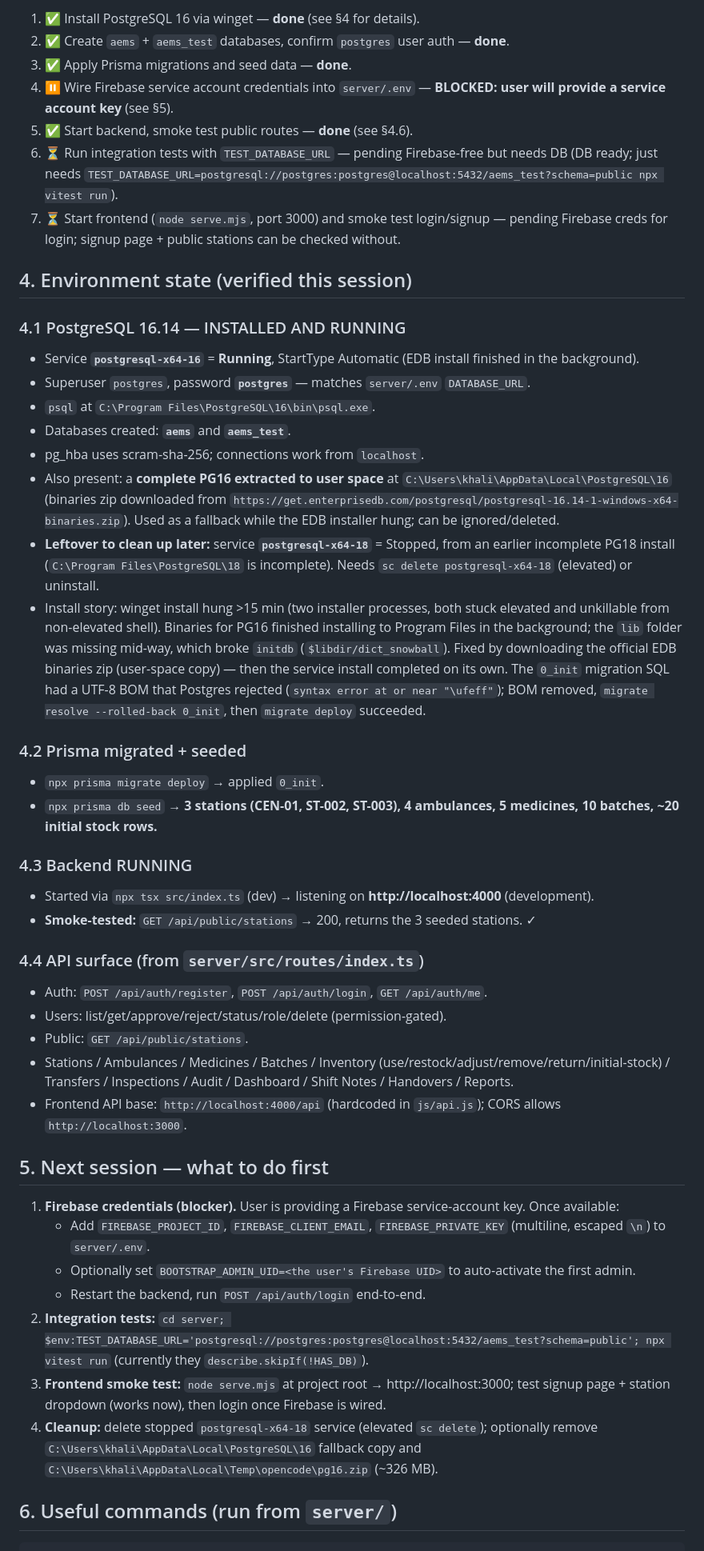
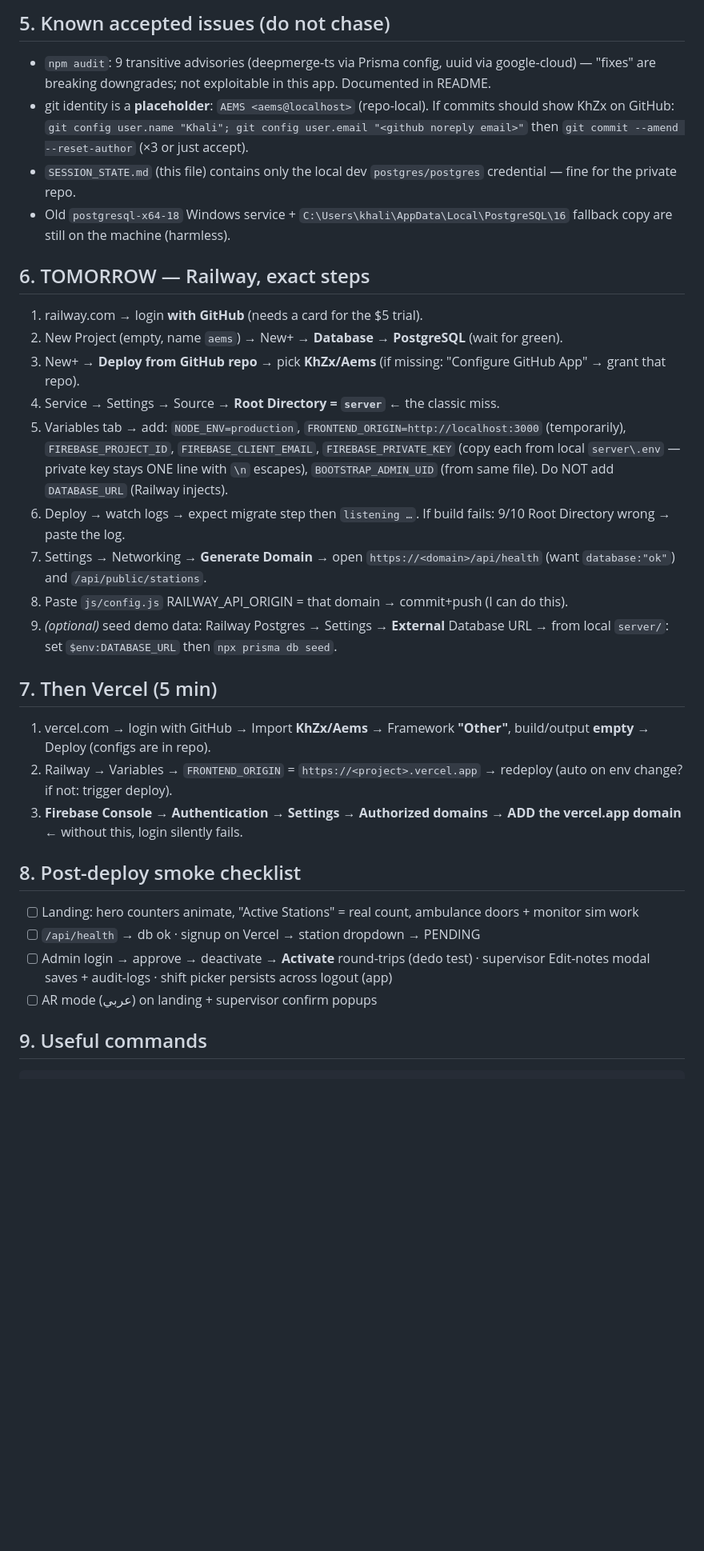
Before and after one commit to KhZx/Aems, a Markdown page: SESSION_STATE.md, the part around one of its changes. Shown at 80% size. Rendered like a GitHub page; blank space fills up the shorter version.

Commit message:
SESSION_STATE: full handoff — repo pushed, resume at Railway (steps + pending config.js edit)

````diff
--- a/SESSION_STATE.md
+++ b/SESSION_STATE.md
@@ -50,49 +40,36 @@ The whole frontend was rewired from Firebase Realtime Database to the new REST A
 
-1. ✅ Install PostgreSQL 16 via winget — **done** (see §4 for details).
-2. ✅ Create `aems` + `aems_test` databases, confirm `postgres` user auth — **done**.
-3. ✅ Apply Prisma migrations and seed data — **done**.
-4. ⏸️ Wire Firebase service account credentials into `server/.env` — **BLOCKED: user will provide a service account key** (see §5).
-5. ✅ Start backend, smoke test public routes — **done** (see §4.6).
-6. ⏳ Run integration tests with `TEST_DATABASE_URL` — pending Firebase-free but needs DB (DB ready; just needs `TEST_DATABASE_URL=postgresql://postgres:postgres@localhost:5432/aems_test?schema=public npx vitest run`).
-7. ⏳ Start frontend (`node serve.mjs`, port 3000) and smoke test login/signup — pending Firebase creds for login; signup page + public stations can be checked without.
+## 5. Known accepted issues (do not chase)
 
-## 4. Environment state (verified this session)
+- `npm audit`: 9 transitive advisories (deepmerge-ts via Prisma config, uuid via google-cloud) — "fixes" are breaking downgrades; not exploitable in this app. Documented in README.
+- git identity is a **placeholder**: `AEMS <aems@localhost>` (repo-local). If commits should show KhZx on GitHub: `git config user.name "Khali"; git config user.email "<github noreply email>"` then `git commit --amend --reset-author` (×3 or just accept).
+- `SESSION_STATE.md` (this file) contains only the local dev `postgres/postgres` credential — fine for the private repo.
+- Old `postgresql-x64-18` Windows service + `C:\Users\khali\AppData\Local\PostgreSQL\16` fallback copy are still on the machine (harmless).
 
-### 4.1 PostgreSQL 16.14 — INSTALLED AND RUNNING
-- Service **`postgresql-x64-16`** = **Running**, StartType Automatic (EDB install finished in the background).
-- Superuser `postgres`, password **`postgres`** — matches `server/.env` `DATABASE_URL`.
-- `psql` at `C:\Program Files\PostgreSQL\16\bin\psql.exe`.
-- Databases created: **`aems`** and **`aems_test`**.
-- pg_hba uses scram-sha-256; connections work from `localhost`.
-- Also present: a **complete PG16 extracted to user space** at `C:\Users\khali\AppData\Local\PostgreSQL\16` (binaries zip downloaded from `https://get.enterprisedb.com/postgresql/postgresql-16.14-1-windows-x64-binaries.zip`). Used as a fallback while the EDB installer hung; can be ignored/deleted.
-- **Leftover to clean up later:** service **`postgresql-x64-18`** = Stopped, from an earlier incomplete PG18 install (`C:\Program Files\PostgreSQL\18` is incomplete). Needs `sc delete postgresql-x64-18` (elevated) or uninstall.
-- Install story: winget install hung >15 min (two installer processes, both stuck elevated and unkillable from non-elevated shell). Binaries for PG16 finished installing to Program Files in the background; the `lib` folder was missing mid-way, which broke `initdb` (`$libdir/dict_snowball`). Fixed by downloading the official EDB binaries zip (user-space copy) — then the service install completed on its own. The `0_init` migration SQL had a UTF-8 BOM that Postgres rejected (`syntax error at or near "\ufeff"`); BOM removed, `migrate resolve --rolled-back 0_init`, then `migrate deploy` succeeded.
+## 6. TOMORROW — Railway, exact steps
 
-### 4.2 Prisma migrated + seeded
-- `npx prisma migrate deploy` → applied `0_init`.
-- `npx prisma db seed` → **3 stations (CEN-01, ST-002, ST-003), 4 ambulances, 5 medicines, 10 batches, ~20 initial stock rows.**
+1. railway.com → login **with GitHub** (needs a card for the $5 trial).
+2. New Project (empty, name `aems`) → New+ → **Database → PostgreSQL** (wait for green).
+3. New+ → **Deploy from GitHub repo** → pick **KhZx/Aems** (if missing: "Configure GitHub App" → grant that repo).
+4. Service → Settings → Source → **Root Directory = `server`** ← the classic miss.
+5. Variables tab → add: `NODE_ENV=production`, `FRONTEND_ORIGIN=http://localhost:3000` (temporarily), `FIREBASE_PROJECT_ID`, `FIREBASE_CLIENT_EMAIL`, `FIREBASE_PRIVATE_KEY` (copy each from local `server\.env` — private key stays ONE line with `\n` escapes), `BOOTSTRAP_ADMIN_UID` (from same file). Do NOT add `DATABASE_URL` (Railway injects).
+6. Deploy → watch logs → expect migrate step then `listening …`. If build fails: 9/10 Root Directory wrong → paste the log.
+7. Settings → Networking → **Generate Domain** → open `https://<domain>/api/health` (want `database:"ok"`) and `/api/public/stations`.
+8. Paste `js/config.js` RAILWAY_API_ORIGIN = that domain → commit+push (I can do this).
+9. *(optional)* seed demo data: Railway Postgres → Settings → **External** Database URL → from local `server/`: set `$env:DATABASE_URL` then `npx prisma db seed`.
 
-### 4.3 Backend RUNNING
-- Started via `npx tsx src/index.ts` (dev) → listening on **http://localhost:4000** (development).
-- **Smoke-tested:** `GET /api/public/stations` → 200, returns the 3 seeded stations. ✓
+## 7. Then Vercel (5 min)
 
-### 4.4 API surface (from `server/src/routes/index.ts`)
-- Auth: `POST /api/auth/register`, `POST /api/auth/login`, `GET /api/auth/me`.
-- Users: list/get/approve/reject/status/role/delete (permission-gated).
-- Public: `GET /api/public/stations`.
-- Stations / Ambulances / Medicines / Batches / Inventory (use/restock/adjust/remove/return/initial-stock) / Transfers / Inspections / Audit / Dashboard / Shift Notes / Handovers / Reports.
-- Frontend API base: `http://localhost:4000/api` (hardcoded in `js/api.js`); CORS allows `http://localhost:3000`.
+1. vercel.com → login with GitHub → Import **KhZx/Aems** → Framework **"Other"**, build/output **empty** → Deploy (configs are in repo).
+2. Railway → Variables → `FRONTEND_ORIGIN` = `https://<project>.vercel.app` → redeploy (auto on env change? if not: trigger deploy).
+3. **Firebase Console → Authentication → Settings → Authorized domains → ADD the vercel.app domain** ← without this, login silently fails.
 
-## 5. Next session — what to do first
+## 8. Post-deploy smoke checklist
 
-1. **Firebase credentials (blocker).** User is providing a Firebase service-account key. Once available:
-   - Add `FIREBASE_PROJECT_ID`, `FIREBASE_CLIENT_EMAIL`, `FIREBASE_PRIVATE_KEY` (multiline, escaped `\n`) to `server/.env`.
-   - Optionally set `BOOTSTRAP_ADMIN_UID=<the user's Firebase UID>` to auto-activate the first admin.
-   - Restart the backend, run `POST /api/auth/login` end-to-end.
-2. **Integration tests:** `cd server; $env:TEST_DATABASE_URL='postgresql://postgres:postgres@localhost:5432/aems_test?schema=public'; npx vitest run` (currently they `describe.skipIf(!HAS_DB)`).
-3. **Frontend smoke test:** `node serve.mjs` at project root → http://localhost:3000; test signup page + station dropdown (works now), then login once Firebase is wired.
-4. **Cleanup:** delete stopped `postgresql-x64-18` service (elevated `sc delete`); optionally remove `C:\Users\khali\AppData\Local\PostgreSQL\16` fallback copy and `C:\Users\khali\AppData\Local\Temp\opencode\pg16.zip` (~326 MB).
+- [ ] Landing: hero counters animate, "Active Stations" = real count, ambulance doors + monitor sim work
+- [ ] `/api/health` → db ok · signup on Vercel → station dropdown → PENDING
+- [ ] Admin login → approve → deactivate → **Activate** round-trips (dedo test) · supervisor Edit-notes modal saves + audit-logs · shift picker persists across logout (app)
+- [ ] AR mode (عربي) on landing + supervisor confirm popups
 
-## 6. Useful commands (run from `server/`)
+## 9. Useful commands
 
 ```powershell
````
Also changed, not shown: other parts of SESSION_STATE.md (+33 -51 lines).
